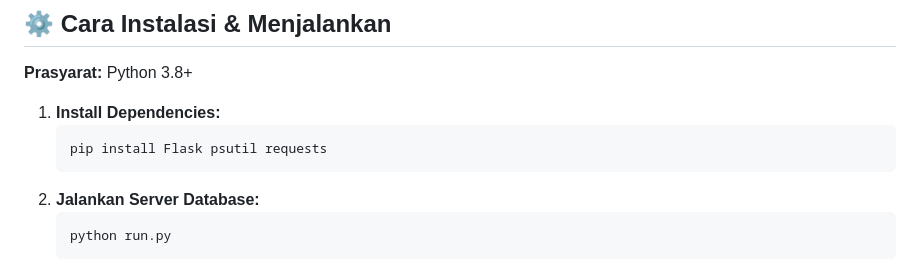
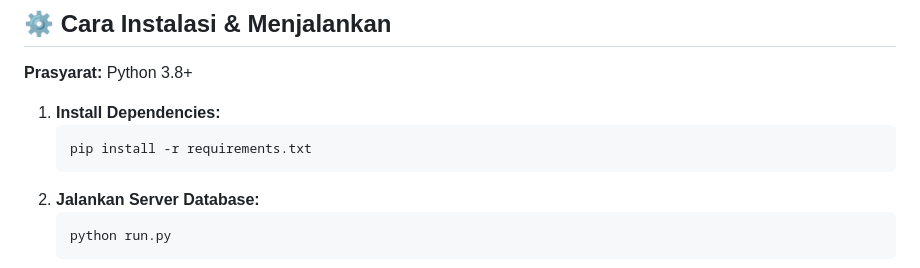
Before and after one commit to 8782hei-sketch/Kocak-SQL, a Markdown page: README.md, the part around the change. GitHub-like rendering.

````diff
--- a/README.md
+++ b/README.md
@@ -96,7 +96,7 @@ Kocak-SQL menyediakan endpoint REST API profesional:
 
 1. **Install Dependencies:**
    ```bash
-   pip install Flask psutil requests
+   pip install -r requirements.txt
    ```
 2. **Jalankan Server Database:**
    ```bash
````
